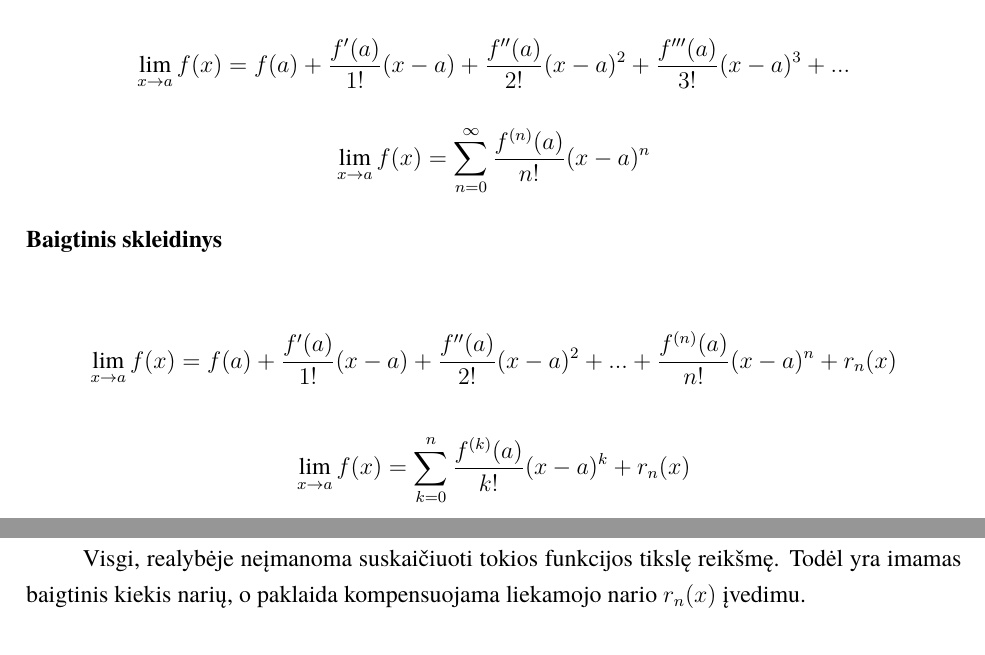
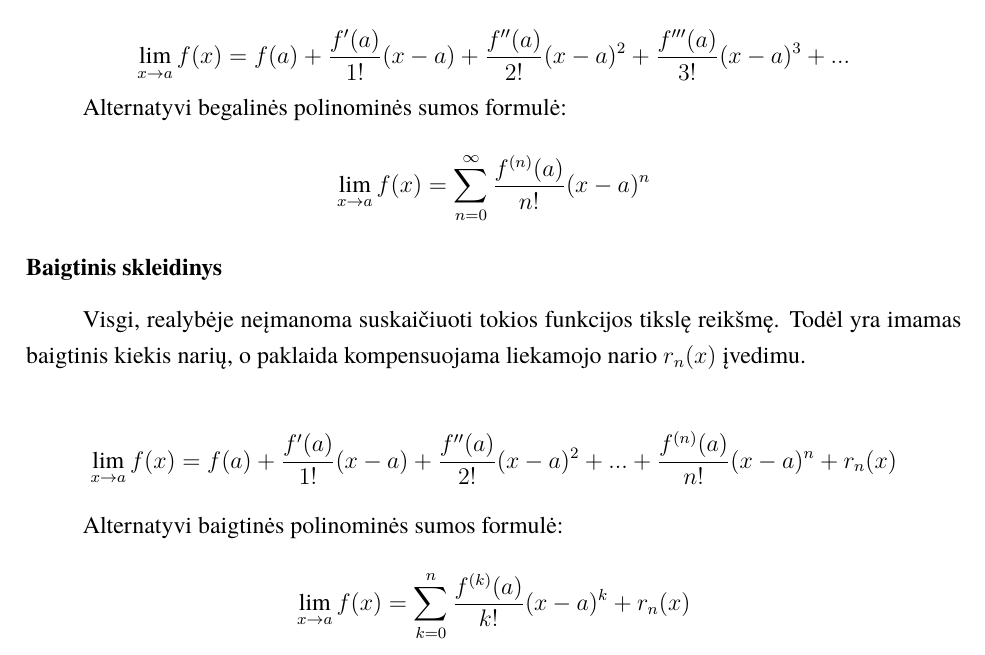
Before and after one commit to vstrimaitis/limit_calculator, a LaTeX document (0_Limit Calculator Description/main.tex, which reads 0_Limit Calculator Description/sections/theoreticalPart.tex): two parts of pages 5 and 9 of 9 before the commit and part of page 5 of 10 after it, the two joined at a grey line, cut so that both start at the same text. Compiled offline with XeLaTeX; a missing font is replaced by an installed copy or a similar font.

Commit message:
Taylor series text done.

```diff
--- a/0_Limit Calculator Description/sections/theoreticalPart.tex
+++ b/0_Limit Calculator Description/sections/theoreticalPart.tex
@@ -26,11 +27,18 @@ Tokiu atveju, naudojame eurisitinę analizę.
 
 		\[\lim_{x \to a} f(x) = f(a) + \frac{f'(a)}{1!}(x-a)+\frac{f''(a)}{2!}(x-a)^2 + \frac{f'''(a)}{3!}(x-a)^3 + ...\]
+
+		Alternatyvi begalinės polinominės sumos formulė:
 
 		\[\lim_{x \to a} f(x) = \sum_{n=0}^{\infty} \frac{f^{(n)}(a)}{n!}(x-a)^n\]
 
 	\subsubsection*{Baigtinis skleidinys}
 
+		Visgi, realybėje neįmanoma suskaičiuoti tokios funkcijos tikslę reikšmę.
+		Todėl yra imamas baigtinis kiekis narių, o paklaida kompensuojama liekamojo nario $r_n(x)$ įvedimu.
+
 		\[\lim_{x \to a} f(x) = f(a) + \frac{f'(a)}{1!}(x-a)+\frac{f''(a)}{2!}(x-a)^2 + ... + \frac{f^{(n)}(a)}{n!}(x-a)^n + r_n(x) \]
+
+		Alternatyvi baigtinės polinominės sumos formulė:
 
 		\[\lim_{x \to a} f(x) = \sum_{k=0}^{n} \frac{f^{(k)}(a)}{k!}(x-a)^k + r_n(x)\]
 
```
Also changed, not shown: 0_Limit Calculator Description/sections/testingProtocol.tex (+0 -5 lines), 0_Limit Calculator Description/sections/theoreticalPart.tex (1 more changed lines). Lines whose indentation alone changed are shown as unchanged.
